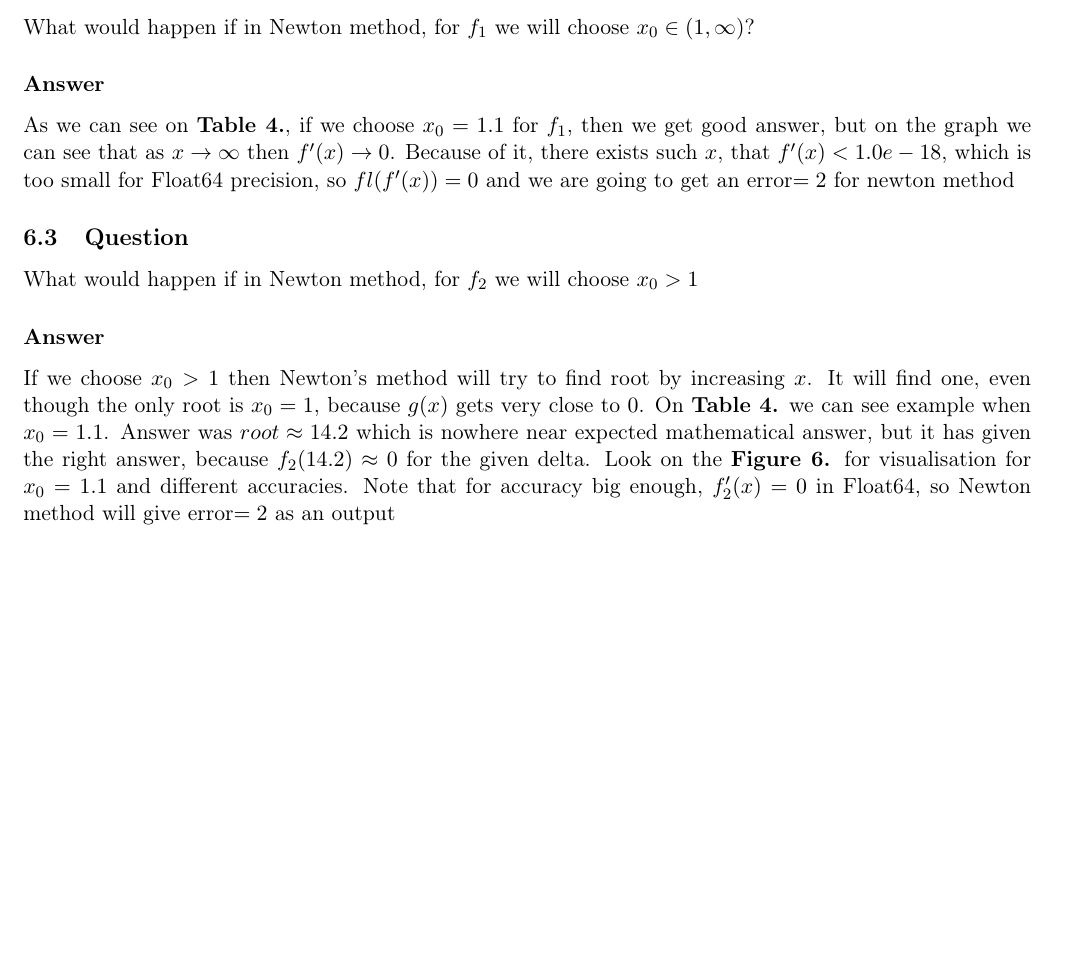
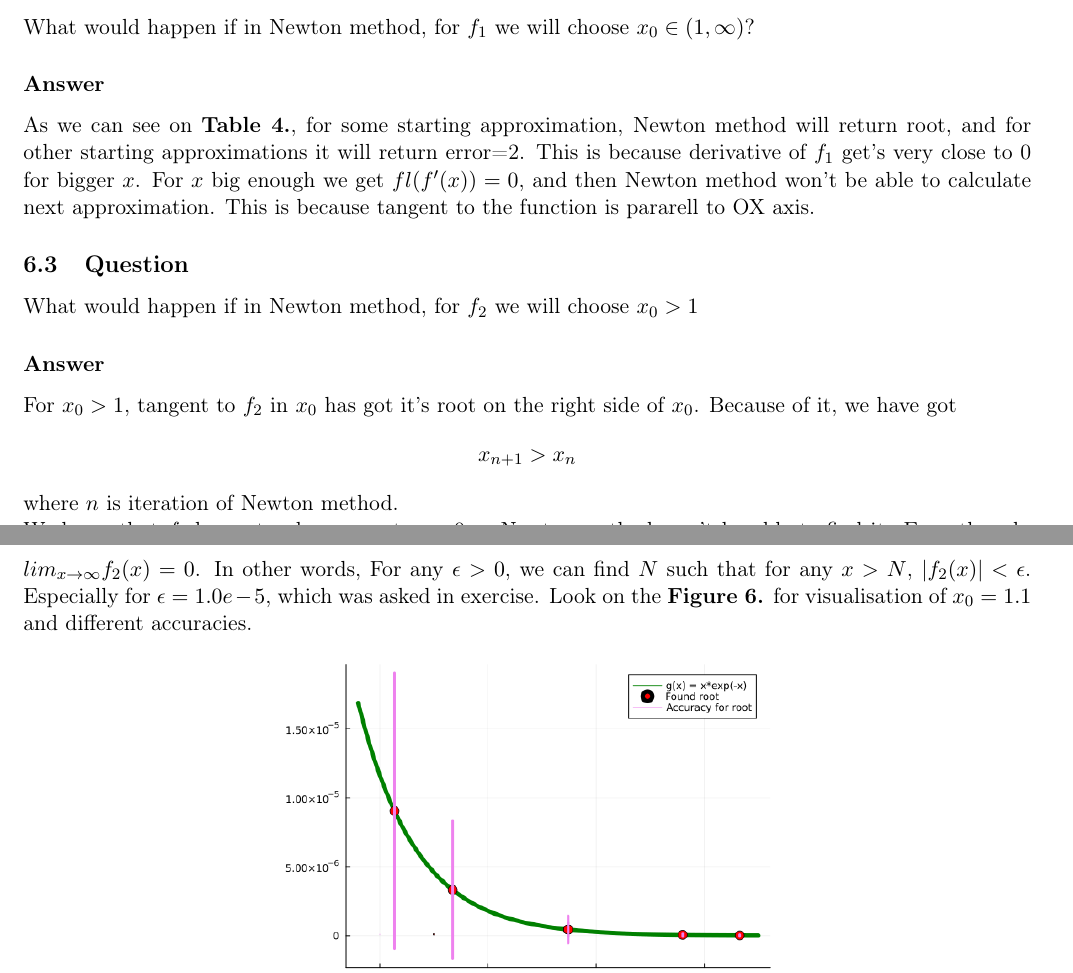
Before and after one commit to Shozye/studies-scientific-calculations, a LaTeX problem sheet (assignment_list_3/report.tex): part of page 5 of 6 before the commit and two parts of pages 5 and 6 of 6 after it, the two joined at a grey line, cut so that both start at the same text, the shorter picture padded with empty space. Compiled offline with pdfLaTeX.

Commit message:
fixed ex6

```diff
--- a/assignment_list_3/report.tex
+++ b/assignment_list_3/report.tex
@@ -179,17 +179,19 @@ All methods calculated roots properly if they were set on right starting approxi
 \subsection{Question}
 What would happen if in Newton method, for $f_1$ we will choose $x_0 \in (1, \infty)$?
 \subsubsection*{Answer}
-As we can see on \textbf{Table 4.}, if we choose $x_0 = 1.1$ for $f_1$,
-then we get good answer, but on the graph we can see that as $x \rightarrow \infty$ then $f'(x) \rightarrow 0$.
-Because of it, there exists such $x$, that $f'(x) < 1.0e-18$, which is too small for Float64 precision, so $fl(f'(x)) = 0$ and we are going to get an error$=2$ for newton method
+As we can see on \textbf{Table 4.}, for some starting approximation, Newton method will return root, and for other starting approximations it will return error=2.
+This is because derivative of $f_1$ get's very close to 0 for bigger $x$. For $x$ big enough we get $fl(f'(x)) = 0$, and then Newton method won't be able to calculate next approximation.
+This is because tangent to the function is pararell to OX axis.
 \subsection{Question}
 What would happen if in Newton method, for $f_2$ we will choose $x_0 > 1$
 \subsubsection*{Answer}
-If we choose $x_0 > 1$ then Newton's method will try to find root by increasing $x$. It will find one, even though the only root is $x_0 = 1$, because
-$g(x)$ gets very close to $0$.
-On \textbf{Table 4.} we can see example when $x_0 = 1.1$. Answer was $root \approx 14.2$ which is nowhere near expected mathematical answer,
-but it has given the right answer, because $f_2(14.2) \approx 0$ for the given delta. Look on the \textbf{Figure 6.} for visualisation for $x_0 = 1.1$ and different accuracies.
-Note that for accuracy big enough, $f_2'(x) = 0$ in Float64, so Newton method will give error$=2$ as an output
+For $x_0 > 1$, tangent to $f_2$ in $x_0$ has got it's root on the right side of $x_0$.
+Because of it, we have got $$x_{n+1} > x_n$$ where $n$ is iteration of Newton method.\\
+We know that $f_2$ has got only one root $x=0$ so Newton method won't be able to find it.
+Even though, we can see in \textbf{Table 4.} that Newton's method provided answer $root \approx 14.2$ for $x_0 = 1.1$.
+This is because, $lim_{x \rightarrow \infty} f_2(x) = 0$. In other words, For any $\epsilon > 0$, we can find $N$ such that for any $x > N$, $|f_2(x)| < \epsilon$.
+Especially for $\epsilon = 1.0e-5$, which was asked in exercise.
+Look on the \textbf{Figure 6.} for visualisation of $x_0 = 1.1$ and different accuracies.
 
 \begin{figure}[h]
     \centering
```
Also changed, not shown: assignment_list_3/report.pdf.
